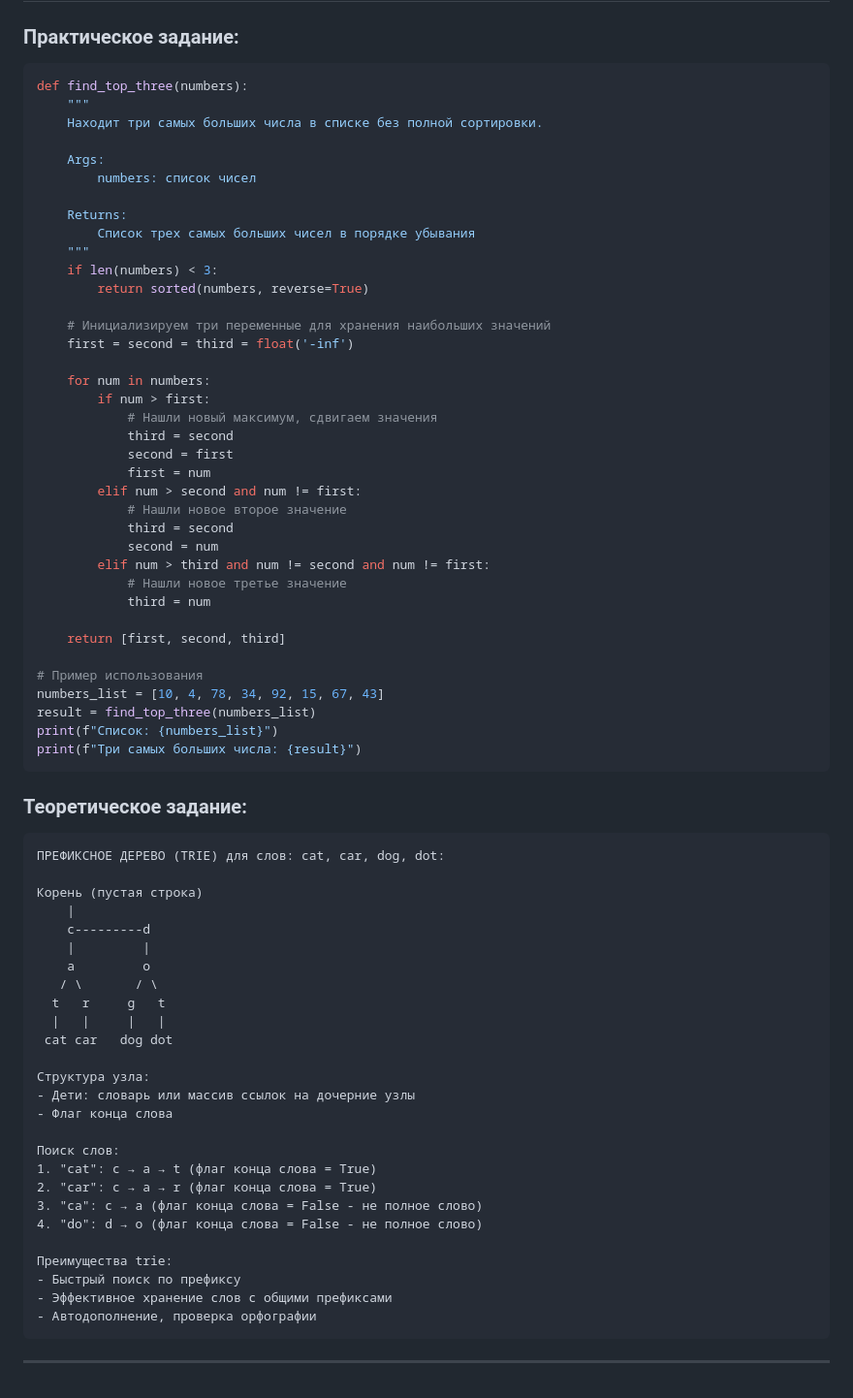
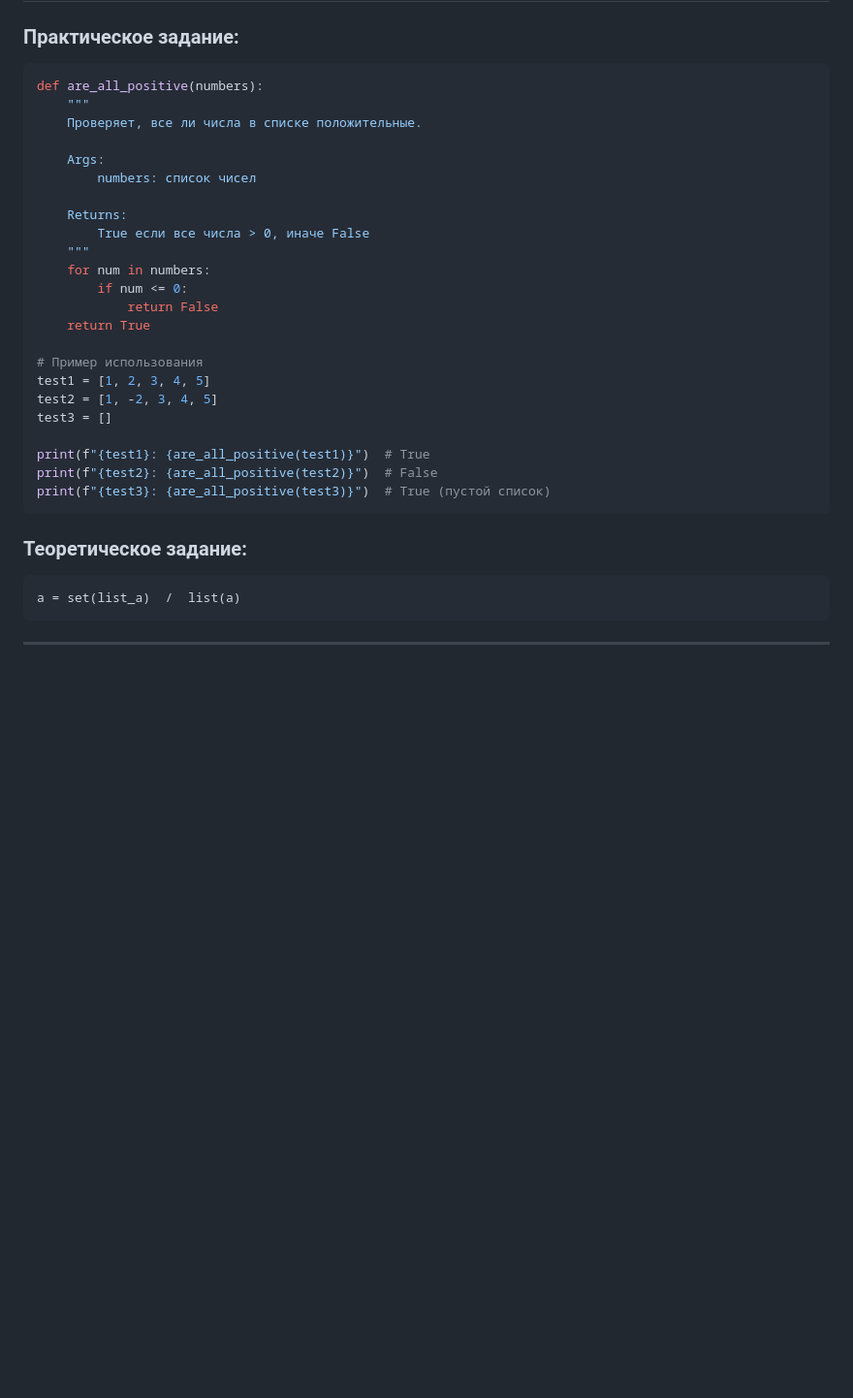
Before and after one commit to Gabryelf/TrainingGameDev, a Markdown page: Algorithms/answers.md, the part around one of its changes. Shown at 97% size. Rendered like a GitHub page; blank space fills up the shorter version.

````diff
--- a/Algorithms/answers.md
+++ b/Algorithms/answers.md
@@ -985,73 +913,34 @@ for w1, w2 in test_pairs:
 
 ### Практическое задание:
 ```python
-def find_top_three(numbers):
+def are_all_positive(numbers):
     """
-    Находит три самых больших числа в списке без полной сортировки.
+    Проверяет, все ли числа в списке положительные.
 
     Args:
         numbers: список чисел
 
     Returns:
-        Список трех самых больших чисел в порядке убывания
+        True если все числа > 0, иначе False
     """
-    if len(numbers) < 3:
-        return sorted(numbers, reverse=True)
-
-    # Инициализируем три переменные для хранения наибольших значений
-    first = second = third = float('-inf')
-
     for num in numbers:
-        if num > first:
-            # Нашли новый максимум, сдвигаем значения
-            third = second
-            second = first
-            first = num
-        elif num > second and num != first:
-            # Нашли новое второе значение
-            third = second
-            second = num
-        elif num > third and num != second and num != first:
-            # Нашли новое третье значение
-            third = num
-
-    return [first, second, third]
+        if num <= 0:
+            return False
+    return True
 
 # Пример использования
-numbers_list = [10, 4, 78, 34, 92, 15, 67, 43]
-result = find_top_three(numbers_list)
-print(f"Список: {numbers_list}")
-print(f"Три самых больших числа: {result}")
+test1 = [1, 2, 3, 4, 5]
+test2 = [1, -2, 3, 4, 5]
+test3 = []
+
+print(f"{test1}: {are_all_positive(test1)}")  # True
+print(f"{test2}: {are_all_positive(test2)}")  # False
+print(f"{test3}: {are_all_positive(test3)}")  # True (пустой список)
 ```
 
 ### Теоретическое задание:
 ```
-ПРЕФИКСНОЕ ДЕРЕВО (TRIE) для слов: cat, car, dog, dot:
-
-Корень (пустая строка)
-    |
-    c---------d
-    |         |
-    a         o
-   / \       / \
-  t   r     g   t
-  |   |     |   |
- cat car   dog dot
-
-Структура узла:
-- Дети: словарь или массив ссылок на дочерние узлы
-- Флаг конца слова
-
-Поиск слов:
-1. "cat": c → a → t (флаг конца слова = True)
-2. "car": c → a → r (флаг конца слова = True)
-3. "ca": c → a (флаг конца слова = False - не полное слово)
-4. "do": d → o (флаг конца слова = False - не полное слово)
-
-Преимущества trie:
-- Быстрый поиск по префиксу
-- Эффективное хранение слов с общими префиксами
-- Автодополнение, проверка орфографии
+a = set(list_a)  /  list(a)
 ```
 
 ---
````
Also changed, not shown: other parts of Algorithms/answers.md (+35 -107 lines).
